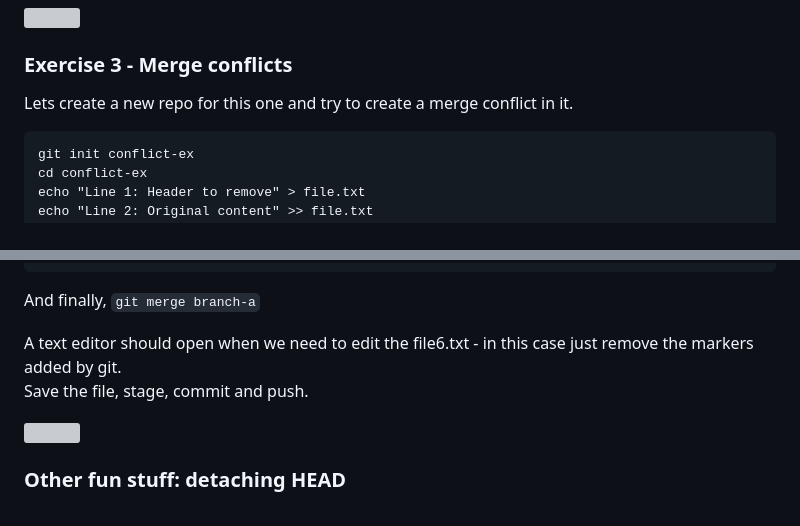
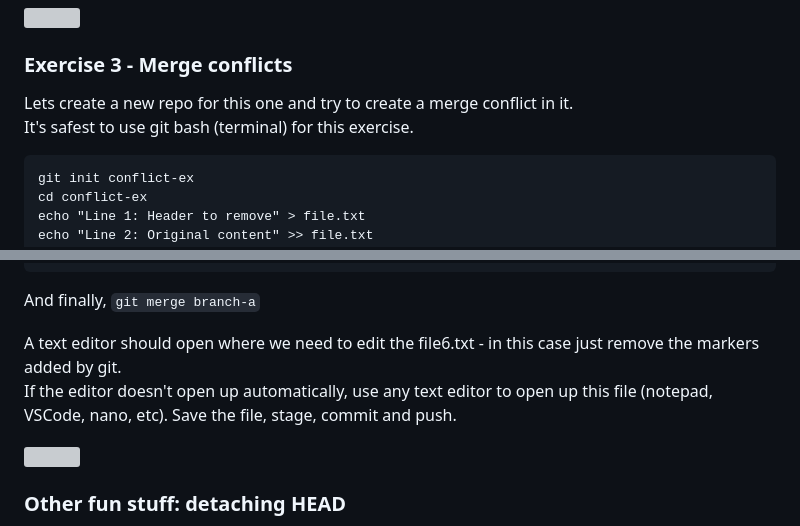
Before and after one commit to glowform/reproducible_research_2025, a Markdown page: lessons/RR_assignment_6.md, 2 parts joined by grey strips. GitHub-like rendering; grey boxes are pictures that could not be loaded.

````diff
--- a/lessons/RR_assignment_6.md
+++ b/lessons/RR_assignment_6.md
@@ -219,7 +219,8 @@ git rebase --onto <new-base> <old-base> <moved-branch>
 
 ### Exercise 3 - Merge conflicts
 
-Lets create a new repo for this one and try to create a merge conflict in it.
+Lets create a new repo for this one and try to create a merge conflict in it.\
+It's safest to use git bash (terminal) for this exercise.
 
 ```
 git init conflict-ex
@@ -250,7 +251,8 @@ git commit -am "Change from main branch"
 
 And finally, `git merge branch-a`
 
-A text editor should open when we need to edit the file6.txt - in this case just remove the markers added by git. \
+A text editor should open where we need to edit the file6.txt - in this case just remove the markers added by git. \
+If the editor doesn't open up automatically, use any text editor to open up this file (notepad, VSCode, nano, etc).
 Save the file, stage, commit and push.
 
 <img src="https://i.imgur.com/VWufdVS.png " width="500">
````
